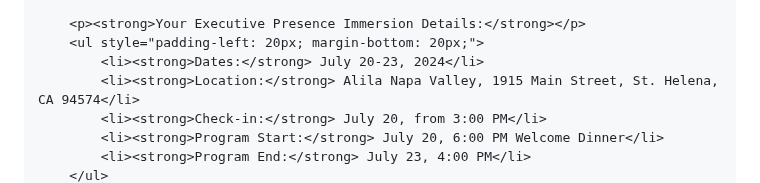
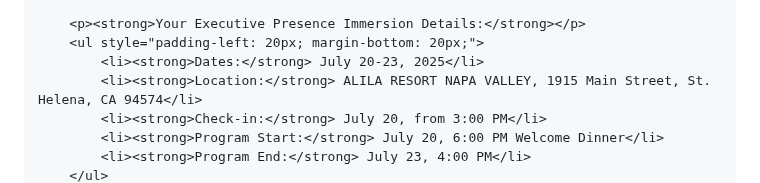
Before and after one commit to Thecgroupstudio/cgroup-vsl-funnel, a Markdown page: email-sequence-explanation.md, the part around one of its changes. GitHub-like rendering.

Commit message:
update: add location map and update event dates/venue details for Napa Valley immersion

```diff
--- a/email-sequence-explanation.md
+++ b/email-sequence-explanation.md
@@ -537,8 +537,8 @@ We're creating an automated email journey that guides potential clients from the
 
     <p><strong>Your Executive Presence Immersion Details:</strong></p>
     <ul style="padding-left: 20px; margin-bottom: 20px;">
-        <li><strong>Dates:</strong> July 20-23, 2024</li>
-        <li><strong>Location:</strong> Alila Napa Valley, 1915 Main Street, St. Helena, CA 94574</li>
+        <li><strong>Dates:</strong> July 20-23, 2025</li>
+        <li><strong>Location:</strong> ALILA RESORT NAPA VALLEY, 1915 Main Street, St. Helena, CA 94574</li>
         <li><strong>Check-in:</strong> July 20, from 3:00 PM</li>
         <li><strong>Program Start:</strong> July 20, 6:00 PM Welcome Dinner</li>
         <li><strong>Program End:</strong> July 23, 4:00 PM</li>
```
Also changed, not shown: other parts of email-sequence-explanation.md (+12 -0 lines).
